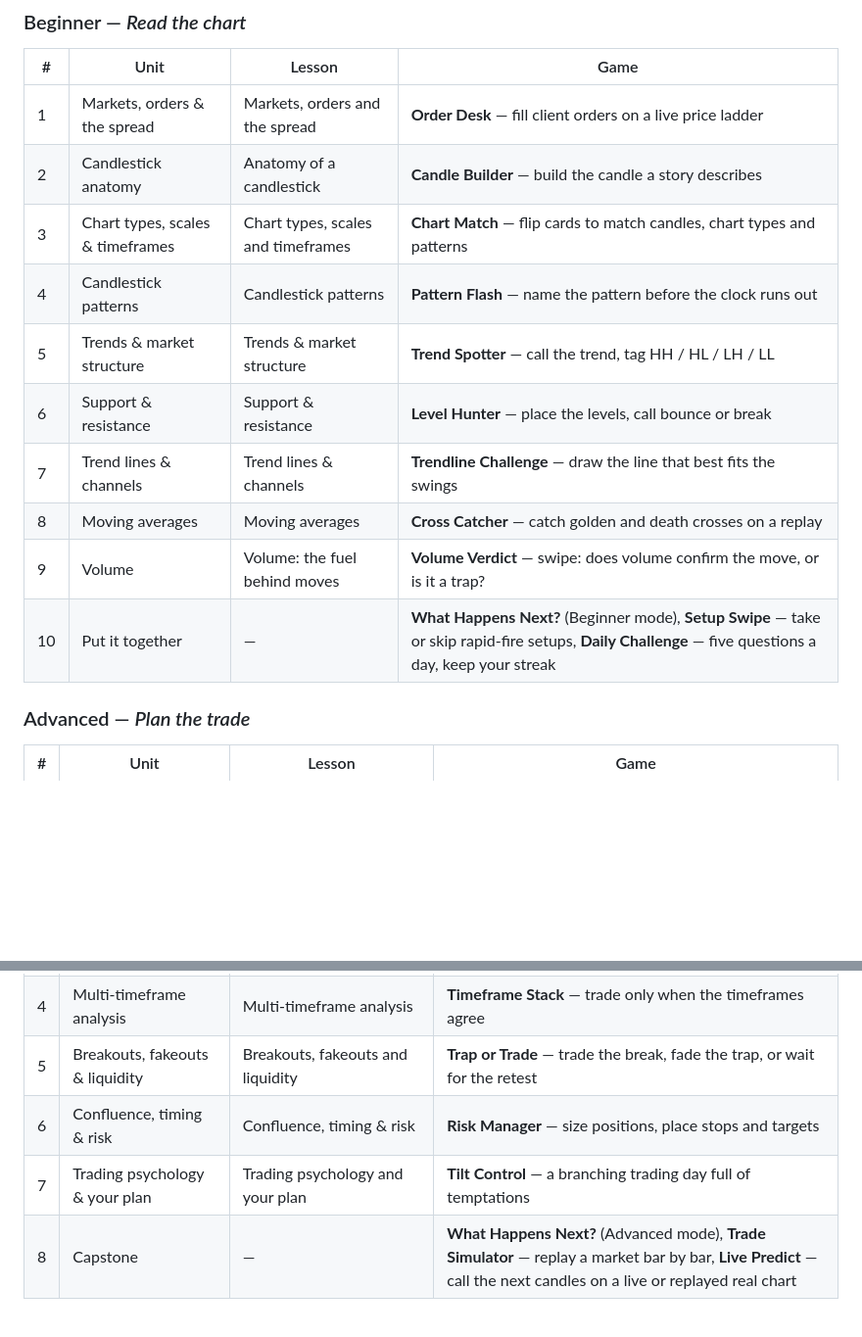
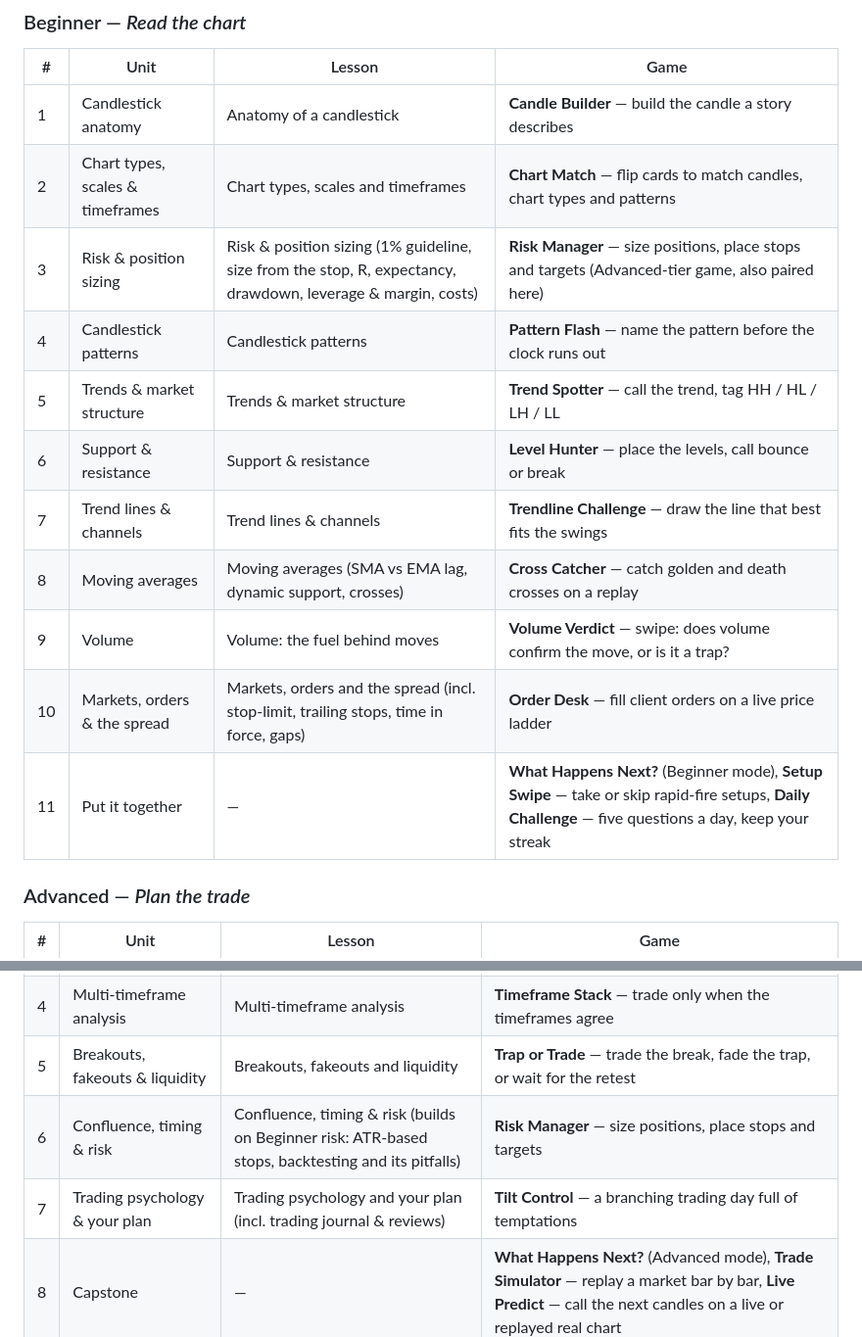
Before and after one commit to doughstackr-dotcom/The-Trade-School, a Markdown page: README.md, 2 parts joined by grey strips. Shown at 98% size. GitHub-like rendering; blank space fills up the shorter version.

Commit message:
README: update Beginner/Advanced curriculum tables
Match registry order (Markets & orders is now the last Beginner unit),
add the Risk & position sizing unit and note the new lesson coverage.

Co-Authored-By: Claude Opus 5.5 <noreply@anthropic.com>

```diff
--- a/README.md
+++ b/README.md
@@ -30,16 +30,17 @@ Two tracks. Each unit pairs a lesson with a game that drills the same skill.
 
 | # | Unit | Lesson | Game |
 |---|------|--------|------|
-| 1 | Markets, orders & the spread | Markets, orders and the spread | **Order Desk** — fill client orders on a live price ladder |
-| 2 | Candlestick anatomy | Anatomy of a candlestick | **Candle Builder** — build the candle a story describes |
-| 3 | Chart types, scales & timeframes | Chart types, scales and timeframes | **Chart Match** — flip cards to match candles, chart types and patterns |
+| 1 | Candlestick anatomy | Anatomy of a candlestick | **Candle Builder** — build the candle a story describes |
+| 2 | Chart types, scales & timeframes | Chart types, scales and timeframes | **Chart Match** — flip cards to match candles, chart types and patterns |
+| 3 | Risk & position sizing | Risk & position sizing (1% guideline, size from the stop, R, expectancy, drawdown, leverage & margin, costs) | **Risk Manager** — size positions, place stops and targets (Advanced-tier game, also paired here) |
 | 4 | Candlestick patterns | Candlestick patterns | **Pattern Flash** — name the pattern before the clock runs out |
 | 5 | Trends & market structure | Trends & market structure | **Trend Spotter** — call the trend, tag HH / HL / LH / LL |
 | 6 | Support & resistance | Support & resistance | **Level Hunter** — place the levels, call bounce or break |
 | 7 | Trend lines & channels | Trend lines & channels | **Trendline Challenge** — draw the line that best fits the swings |
-| 8 | Moving averages | Moving averages | **Cross Catcher** — catch golden and death crosses on a replay |
+| 8 | Moving averages | Moving averages (SMA vs EMA lag, dynamic support, crosses) | **Cross Catcher** — catch golden and death crosses on a replay |
 | 9 | Volume | Volume: the fuel behind moves | **Volume Verdict** — swipe: does volume confirm the move, or is it a trap? |
-| 10 | Put it together | — | **What Happens Next?** (Beginner mode), **Setup Swipe** — take or skip rapid-fire setups, **Daily Challenge** — five questions a day, keep your streak |
+| 10 | Markets, orders & the spread | Markets, orders and the spread (incl. stop-limit, trailing stops, time in force, gaps) | **Order Desk** — fill client orders on a live price ladder |
+| 11 | Put it together | — | **What Happens Next?** (Beginner mode), **Setup Swipe** — take or skip rapid-fire setups, **Daily Challenge** — five questions a day, keep your streak |
 
 ### Advanced — *Plan the trade*
 
@@ -50,8 +51,8 @@ Two tracks. Each unit pairs a lesson with a game that drills the same skill.
 | 3 | Indicators & divergence | Indicators & divergence (RSI, MACD, Bollinger, volume) | **Divergence Detective** — spot divergence before the turn |
 | 4 | Multi-timeframe analysis | Multi-timeframe analysis | **Timeframe Stack** — trade only when the timeframes agree |
 | 5 | Breakouts, fakeouts & liquidity | Breakouts, fakeouts and liquidity | **Trap or Trade** — trade the break, fade the trap, or wait for the retest |
-| 6 | Confluence, timing & risk | Confluence, timing & risk | **Risk Manager** — size positions, place stops and targets |
-| 7 | Trading psychology & your plan | Trading psychology and your plan | **Tilt Control** — a branching trading day full of temptations |
+| 6 | Confluence, timing & risk | Confluence, timing & risk (builds on Beginner risk: ATR-based stops, backtesting and its pitfalls) | **Risk Manager** — size positions, place stops and targets |
+| 7 | Trading psychology & your plan | Trading psychology and your plan (incl. trading journal & reviews) | **Tilt Control** — a branching trading day full of temptations |
 | 8 | Capstone | — | **What Happens Next?** (Advanced mode), **Trade Simulator** — replay a market bar by bar, **Live Predict** — call the next candles on a live or replayed real chart |
 
 ### Play your way
```
